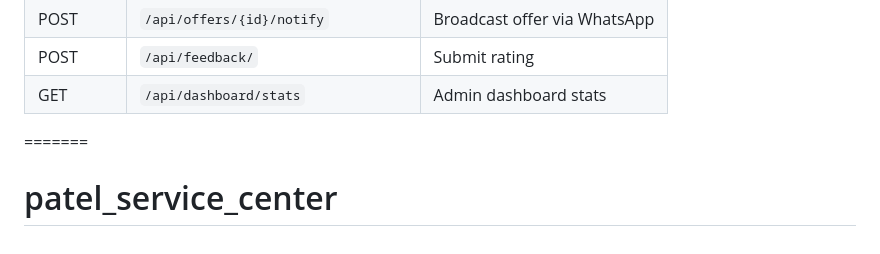
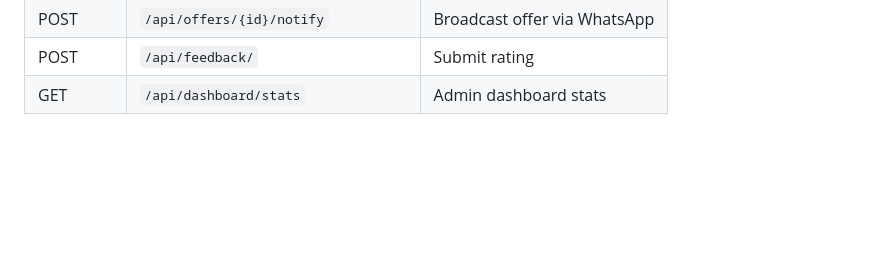
Before and after one commit to VivekDabhi/patel_service_center, a Markdown page: README.md, the part around the change. Drawn GitHub-style; blank space fills up the shorter version.

Commit message:
resolved conflicts

```diff
--- a/README.md
+++ b/README.md
@@ -162,5 +162,3 @@ After running migrations, use the Swagger UI at `http://localhost:8000/docs`:
 | POST | `/api/offers/{id}/notify` | Broadcast offer via WhatsApp |
 | POST | `/api/feedback/` | Submit rating |
 | GET | `/api/dashboard/stats` | Admin dashboard stats |
-=======
-# patel_service_center
```
